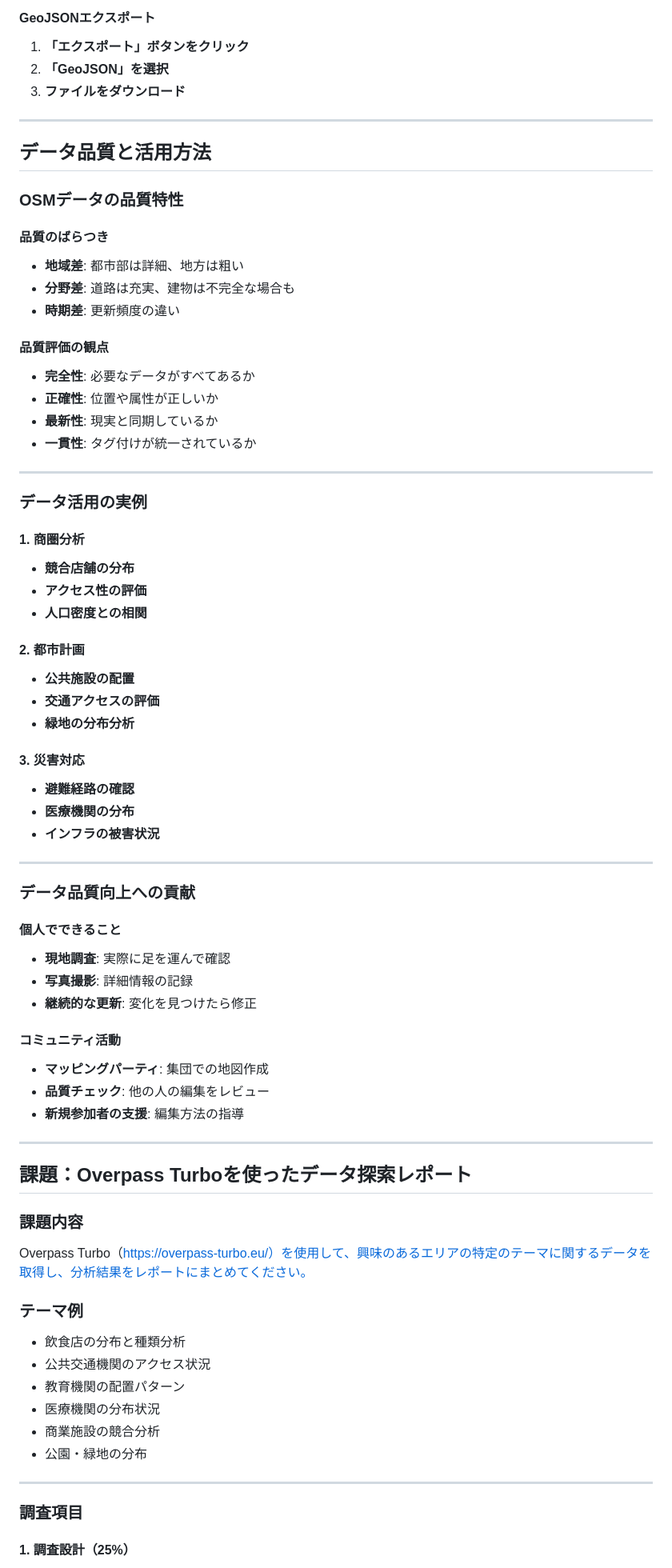
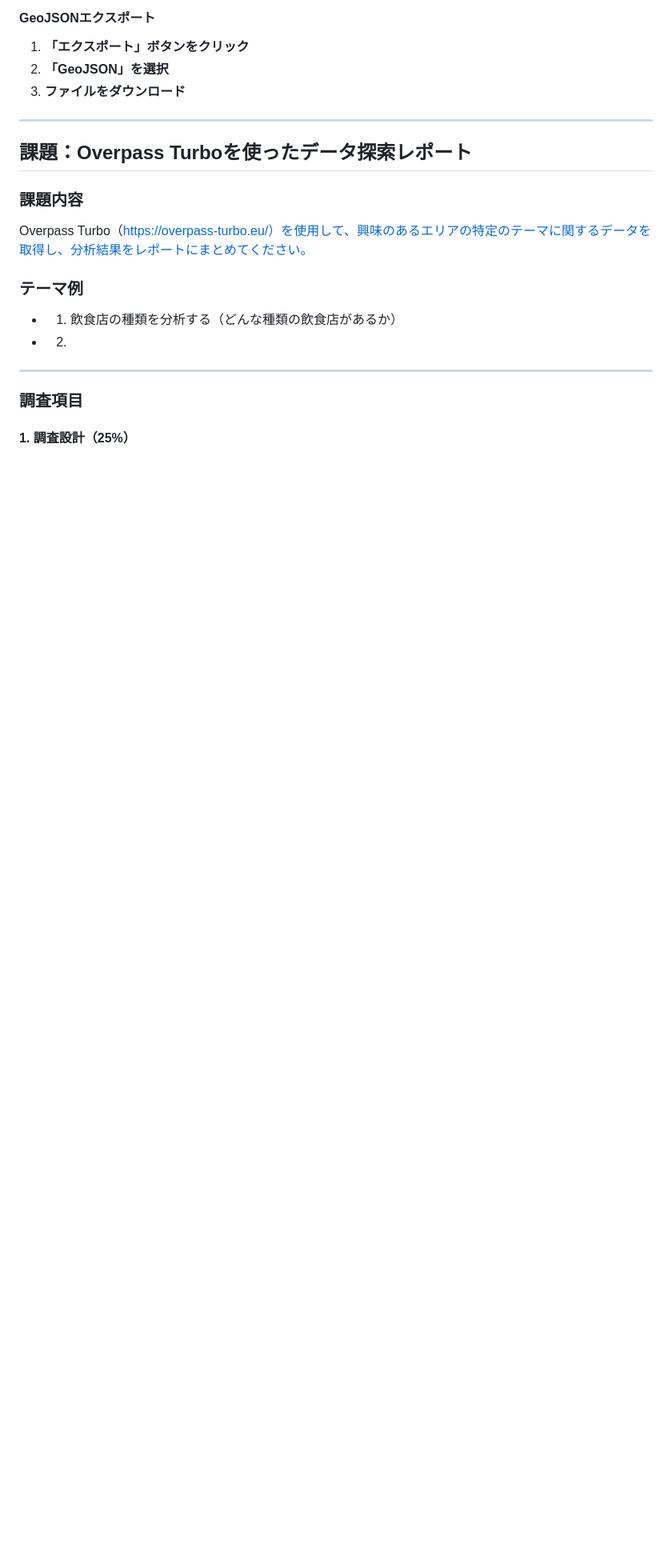
Before and after one commit to kamataryo/rits-2025-fall-cartography, a Markdown page: slides/04-05-openstreetmap-culture.md, the part around one of its changes. Shown at 80% size. Rendered like a GitHub page; blank space fills up the shorter version.

```diff
--- a/slides/04-05-openstreetmap-culture.md
+++ b/slides/04-05-openstreetmap-culture.md
@@ -507,56 +512,6 @@ out geom;
 
 ---
 
-## データ品質と活用方法
-
-### OSMデータの品質特性
-
-#### 品質のばらつき
-- **地域差**: 都市部は詳細、地方は粗い
-- **分野差**: 道路は充実、建物は不完全な場合も
-- **時期差**: 更新頻度の違い
-
-#### 品質評価の観点
-- **完全性**: 必要なデータがすべてあるか
-- **正確性**: 位置や属性が正しいか
-- **最新性**: 現実と同期しているか
-- **一貫性**: タグ付けが統一されているか
-
----
-
-### データ活用の実例
-
-#### 1. 商圏分析
-- **競合店舗の分布**
-- **アクセス性の評価**
-- **人口密度との相関**
-
-#### 2. 都市計画
-- **公共施設の配置**
-- **交通アクセスの評価**
-- **緑地の分布分析**
-
-#### 3. 災害対応
-- **避難経路の確認**
-- **医療機関の分布**
-- **インフラの被害状況**
-
----
-
-### データ品質向上への貢献
-
-#### 個人でできること
-- **現地調査**: 実際に足を運んで確認
-- **写真撮影**: 詳細情報の記録
-- **継続的な更新**: 変化を見つけたら修正
-
-#### コミュニティ活動
-- **マッピングパーティ**: 集団での地図作成
-- **品質チェック**: 他の人の編集をレビュー
-- **新規参加者の支援**: 編集方法の指導
-
----
-
 <div class="assignment">
 
 ## 課題：Overpass Turboを使ったデータ探索レポート
@@ -565,12 +520,9 @@ out geom;
 Overpass Turbo（https://overpass-turbo.eu/）を使用して、興味のあるエリアの特定のテーマに関するデータを取得し、分析結果をレポートにまとめてください。
 
 ### テーマ例
-- 飲食店の分布と種類分析
-- 公共交通機関のアクセス状況
-- 教育機関の配置パターン
-- 医療機関の分布状況
-- 商業施設の競合分析
-- 公園・緑地の分布
+- 1. 飲食店の種類を分析する（どんな種類の飲食店があるか）
+- 2.
+
 
 </div>
 
```
Also changed, not shown: other parts of slides/04-05-openstreetmap-culture.md (+69 -64 lines), slides/03-geojson-basics.md (+3 -0 lines), slides/06-web-map-components.md (+1 -2 lines).
